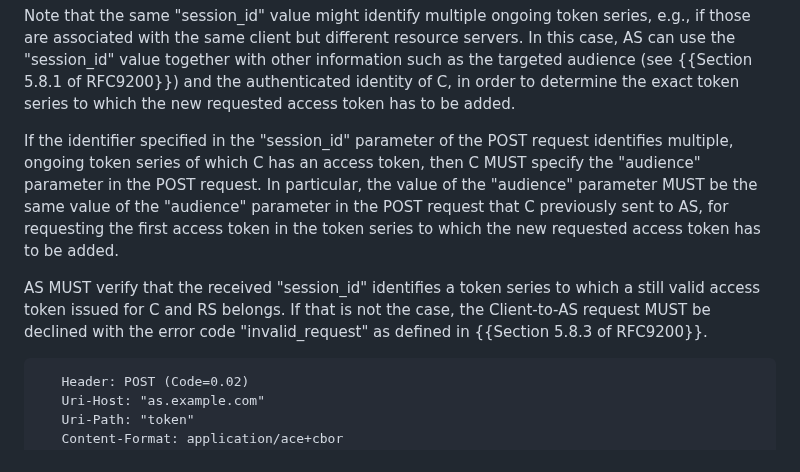
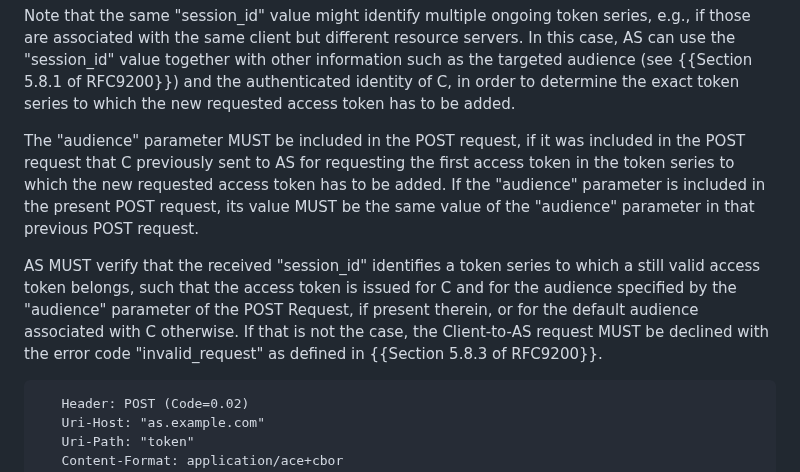
Before and after one commit to ace-wg/ace-edhoc-oscore-profile, a Markdown page: draft-ietf-ace-edhoc-oscore-profile.md, the part around the change. Drawn GitHub-style.

Commit message:
C-to-AS POST to /token endpoint: Instructions about including audience

```diff
--- a/draft-ietf-ace-edhoc-oscore-profile.md
+++ b/draft-ietf-ace-edhoc-oscore-profile.md
@@ -306,9 +306,9 @@ Here on the AS, a series might be ongoing for (C, RS1) and another series might
 The text above has been revisited, also based on the revised safer criterion for assigning new sender IDs at the AS in the next subsection.
 -->
 
-If the identifier specified in the "session\_id" parameter of the POST request identifies multiple, ongoing token series of which C has an access token, then C MUST specify the "audience" parameter in the POST request. In particular, the value of the "audience" parameter MUST be the same value of the "audience" parameter in the POST request that C previously sent to AS, for requesting the first access token in the token series to which the new requested access token has to be added.
-
-AS MUST verify that the received "session\_id" identifies a token series to which a still valid access token issued for C and RS belongs. If that is not the case, the Client-to-AS request MUST be declined with the error code "invalid_request" as defined in {{Section 5.8.3 of RFC9200}}.
+The "audience" parameter MUST be included in the POST request, if it was included in the POST request that C previously sent to AS for requesting the first access token in the token series to which the new requested access token has to be added. If the "audience" parameter is included in the present POST request, its value MUST be the same value of the "audience" parameter in that previous POST request.
+
+AS MUST verify that the received "session\_id" identifies a token series to which a still valid access token belongs, such that the access token is issued for C and for the audience specified by the "audience" parameter of the POST Request, if present therein, or for the default audience associated with C otherwise. If that is not the case, the Client-to-AS request MUST be declined with the error code "invalid\_request" as defined in {{Section 5.8.3 of RFC9200}}.
 
 ~~~~~~~~~~~~~~~~~~~~~~~
    Header: POST (Code=0.02)
```
